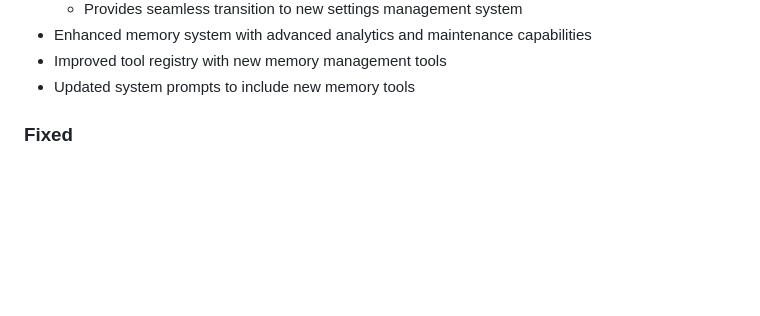
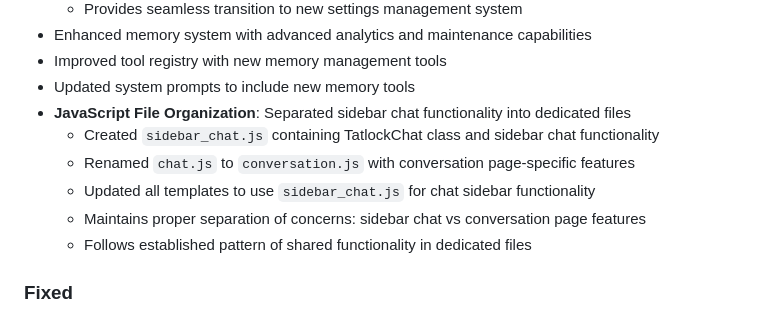
Before and after one commit to postmeridiem/tatlock, a Markdown page: changelog.md, the part around the change. Drawn GitHub-style; blank space fills up the shorter version.

Commit message:
Update changelog: Document JavaScript file separation
- Added entry for JavaScript file organization changes to [Unreleased] section
- Documents the separation of sidebar chat functionality into dedicated files
- Maintains comprehensive changelog for all refactoring changes

```diff
--- a/changelog.md
+++ b/changelog.md
@@ -113,6 +113,12 @@ and this project adheres to [Semantic Versioning](https://semver.org/spec/v2.0.0
 - Enhanced memory system with advanced analytics and maintenance capabilities
 - Improved tool registry with new memory management tools
 - Updated system prompts to include new memory tools
+- **JavaScript File Organization**: Separated sidebar chat functionality into dedicated files
+  - Created `sidebar_chat.js` containing TatlockChat class and sidebar chat functionality
+  - Renamed `chat.js` to `conversation.js` with conversation page-specific features
+  - Updated all templates to use `sidebar_chat.js` for chat sidebar functionality
+  - Maintains proper separation of concerns: sidebar chat vs conversation page features
+  - Follows established pattern of shared functionality in dedicated files
 
 ### Fixed
 - **JavaScript Error Fix**: Fixed `initializeHashNavigation is not defined` error in conversation page
```
